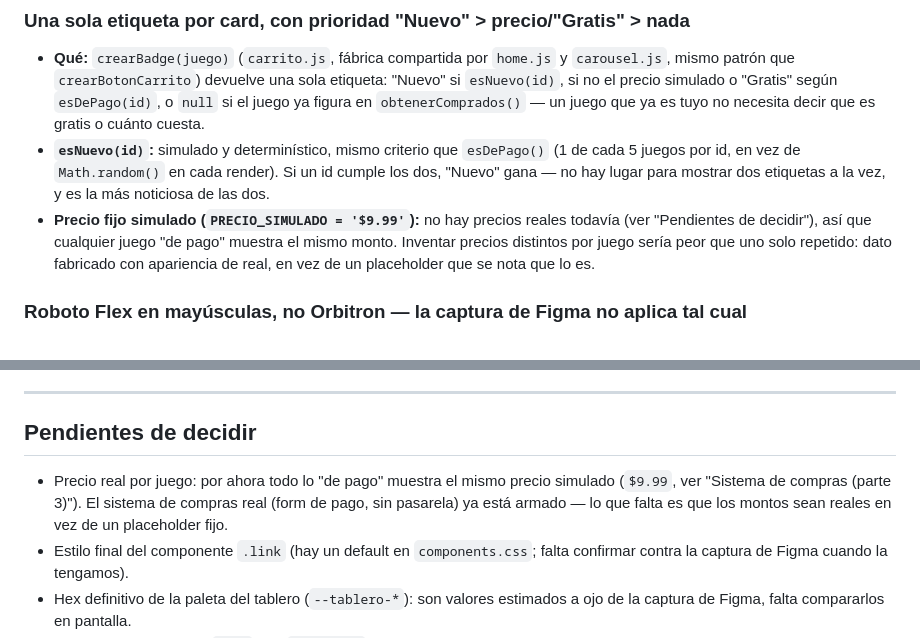
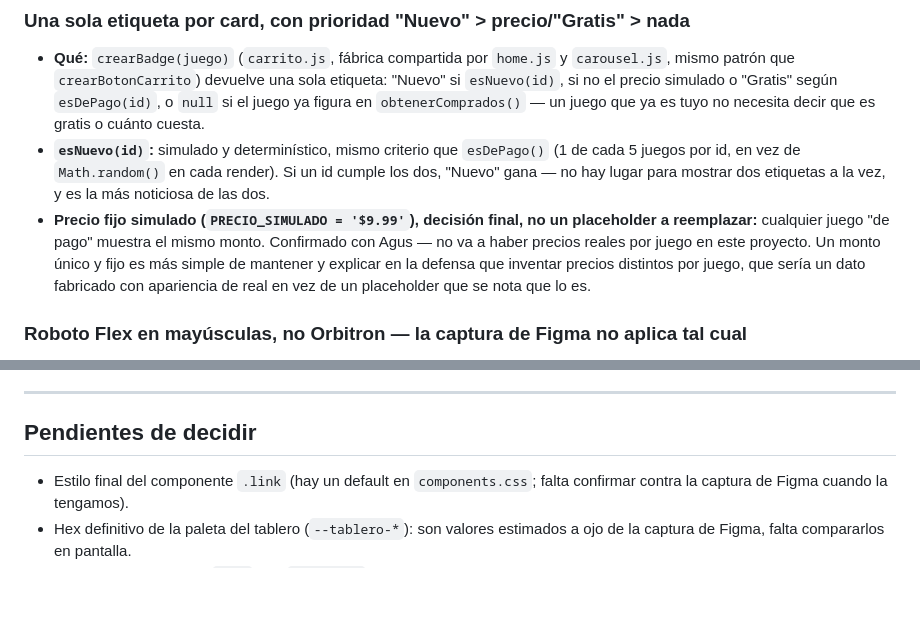
Before and after one commit to AgusMuzi79/warden_games, a Markdown page: DECISIONES.md, 2 parts joined by grey strips. GitHub-like rendering; blank space fills up the shorter version.

Commit message:
docs: el precio simulado fijo es decisión final, no pendiente
Confirmado con Agus: no va a haber precios reales por juego, así que se
saca de "Pendientes de decidir" y se documenta como cerrado.

Co-Authored-By: Claude Sonnet 5 <noreply@anthropic.com>

```diff
--- a/DECISIONES.md
+++ b/DECISIONES.md
@@ -1558,11 +1558,13 @@ van ni de qué depende cada uno — esas decisiones se tomaron acá, con Agus).
   `esDePago()` (1 de cada 5 juegos por id, en vez de `Math.random()` en
   cada render). Si un id cumple los dos, "Nuevo" gana — no hay lugar para
   mostrar dos etiquetas a la vez, y es la más noticiosa de las dos.
-- **Precio fijo simulado (`PRECIO_SIMULADO = '$9.99'`):** no hay precios
-  reales todavía (ver "Pendientes de decidir"), así que cualquier juego "de
-  pago" muestra el mismo monto. Inventar precios distintos por juego sería
-  peor que uno solo repetido: dato fabricado con apariencia de real, en vez
-  de un placeholder que se nota que lo es.
+- **Precio fijo simulado (`PRECIO_SIMULADO = '$9.99'`), decisión final, no
+  un placeholder a reemplazar:** cualquier juego "de pago" muestra el mismo
+  monto. Confirmado con Agus — no va a haber precios reales por juego en
+  este proyecto. Un monto único y fijo es más simple de mantener y explicar
+  en la defensa que inventar precios distintos por juego, que sería un dato
+  fabricado con apariencia de real en vez de un placeholder que se nota
+  que lo es.
 
 ### Roboto Flex en mayúsculas, no Orbitron — la captura de Figma no aplica tal cual
 - **Qué:** el componente `.badge` (`components.css`) usa `--font-ui` en
@@ -1598,10 +1600,6 @@ van ni de qué depende cada uno — esas decisiones se tomaron acá, con Agus).
 
 ## Pendientes de decidir
 
-- Precio real por juego: por ahora todo lo "de pago" muestra el mismo
-  precio simulado (`$9.99`, ver "Sistema de compras (parte 3)"). El sistema
-  de compras real (form de pago, sin pasarela) ya está armado — lo que
-  falta es que los montos sean reales en vez de un placeholder fijo.
 - Estilo final del componente `.link` (hay un default en `components.css`; falta
   confirmar contra la captura de Figma cuando la tengamos).
 - Hex definitivo de la paleta del tablero (`--tablero-*`): son valores
```
Also changed, not shown: ETAPAS.md (+3 -2 lines).
